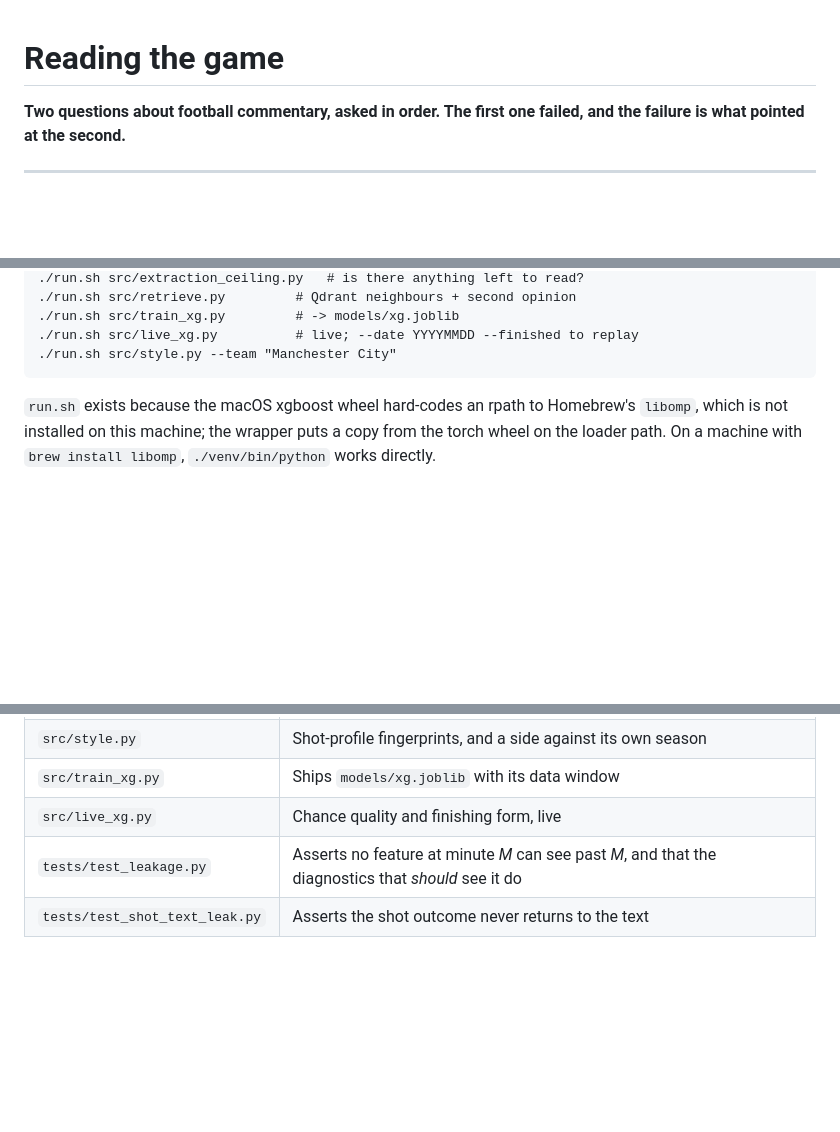
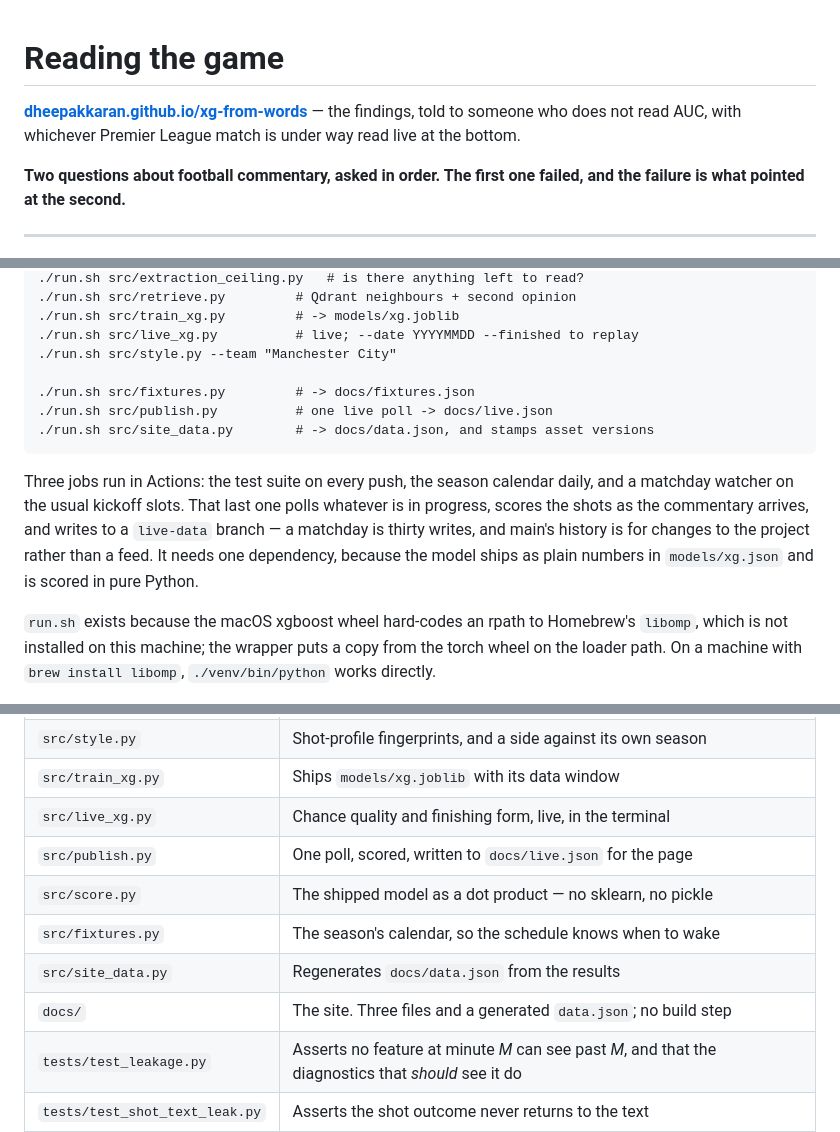
Before and after one commit to dheepakkaran/xg-from-words, a Markdown page: README.md, 3 parts joined by grey strips. Rendered like a GitHub page; blank space fills up the shorter version.

Commit message:
Point the README at the published site

````diff
--- a/README.md
+++ b/README.md
@@ -1,4 +1,8 @@
 # Reading the game
+
+**[dheepakkaran.github.io/xg-from-words](https://dheepakkaran.github.io/xg-from-words/)** —
+the findings, told to someone who does not read AUC, with whichever Premier
+League match is under way read live at the bottom.
 
 **Two questions about football commentary, asked in order. The first one
 failed, and the failure is what pointed at the second.**
@@ -230,7 +234,18 @@ for h in 5 10 30; do ./run.sh src/run_experiment.py --horizon $h \
 ./run.sh src/train_xg.py         # -> models/xg.joblib
 ./run.sh src/live_xg.py          # live; --date YYYYMMDD --finished to replay
 ./run.sh src/style.py --team "Manchester City"
+
+./run.sh src/fixtures.py         # -> docs/fixtures.json
+./run.sh src/publish.py          # one live poll -> docs/live.json
+./run.sh src/site_data.py        # -> docs/data.json, and stamps asset versions
 ```
+
+Three jobs run in Actions: the test suite on every push, the season calendar
+daily, and a matchday watcher on the usual kickoff slots. That last one polls
+whatever is in progress, scores the shots as the commentary arrives, and writes
+to a `live-data` branch — a matchday is thirty writes, and main's history is for
+changes to the project rather than a feed. It needs one dependency, because the
+model ships as plain numbers in `models/xg.json` and is scored in pure Python.
 
 `run.sh` exists because the macOS xgboost wheel hard-codes an rpath to
 Homebrew's `libomp`, which is not installed on this machine; the wrapper puts a
@@ -262,7 +277,12 @@ copy from the torch wheel on the loader path. On a machine with
 | `src/retrieve.py` | Qdrant neighbours: the estimate with its evidence |
 | `src/style.py` | Shot-profile fingerprints, and a side against its own season |
 | `src/train_xg.py` | Ships `models/xg.joblib` with its data window |
-| `src/live_xg.py` | Chance quality and finishing form, live |
+| `src/live_xg.py` | Chance quality and finishing form, live, in the terminal |
+| `src/publish.py` | One poll, scored, written to `docs/live.json` for the page |
+| `src/score.py` | The shipped model as a dot product — no sklearn, no pickle |
+| `src/fixtures.py` | The season's calendar, so the schedule knows when to wake |
+| `src/site_data.py` | Regenerates `docs/data.json` from the results |
+| `docs/` | The site. Three files and a generated `data.json`; no build step |
 | `tests/test_leakage.py` | Asserts no feature at minute *M* can see past *M*, and that the diagnostics that *should* see it do |
 | `tests/test_shot_text_leak.py` | Asserts the shot outcome never returns to the text |
 | `tests/fixtures/` | A 2 MB sample so both suites run in CI. Regenerate it whenever the corpus changes — a stale fixture gives CI a false green, which has happened once |
````
